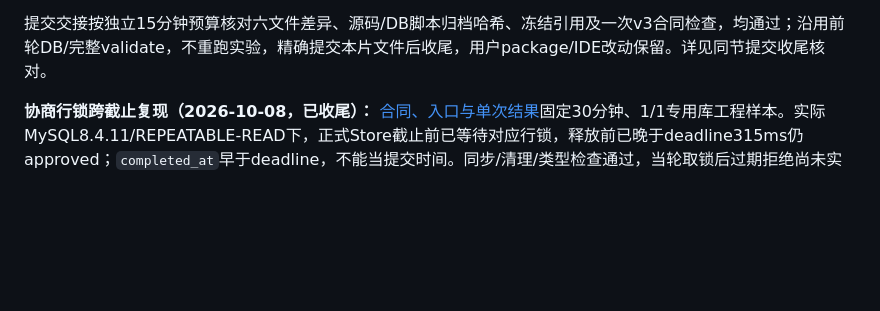
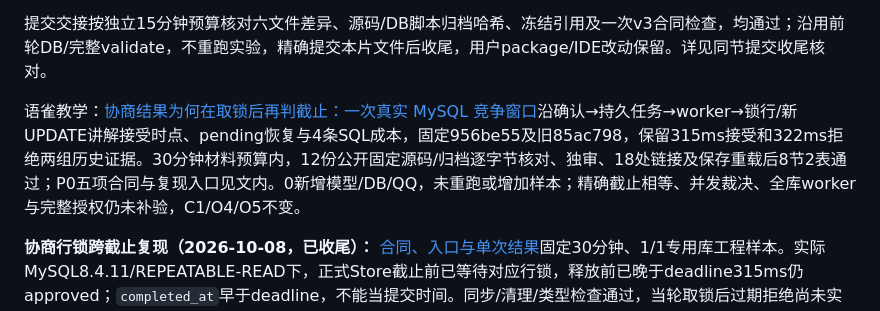
Before and after one commit to erha1499/dave-agent, a Markdown page: plan.md, the part around the change. Rendered like a GitHub page; blank space fills up the shorter version.

Commit message:
docs: link merchant deadline interview article

```diff
--- a/plan.md
+++ b/plan.md
@@ -536,6 +536,8 @@ MVP 范围先限于单门店、单张未核销券的整笔模拟退款。使用
 
 提交交接按独立15分钟预算核对六文件差异、源码/DB脚本归档哈希、冻结引用及一次v3合同检查，均通过；沿用前轮DB/完整validate，不重跑实验，精确提交本片文件后收尾，用户package/IDE改动保留。详见同节提交收尾核对。
 
+语雀教学：[协商结果为何在取锁后再判截止：一次真实 MySQL 竞争窗口](https://www.yuque.com/erha-vrnso/repg3o/ke73n9g4wl0pgqxf)沿确认→持久任务→worker→锁行/新UPDATE讲解接受时点、pending恢复与4条SQL成本，固定956be55及旧85ac798，保留315ms接受和322ms拒绝两组历史证据。30分钟材料预算内，12份公开固定源码/归档逐字节核对、独审、18处链接及保存重载后8节2表通过；P0五项合同与复现入口见文内。0新增模型/DB/QQ，未重跑或增加样本；精确截止相等、并发裁决、全库worker与完整授权仍未补验，C1/O4/O5不变。
+
 **协商行锁跨截止复现（2026-10-08，已收尾）：** [合同、入口与单次结果](./docs/after-sales.md#行锁跨截止定向复现2026-10-08)固定30分钟、1/1专用库工程样本。实际MySQL8.4.11/REPEATABLE-READ下，正式Store截止前已等待对应行锁，释放前已晚于deadline315ms仍approved；`completed_at`早于deadline，不能当提交时间。同步/清理/类型检查通过，当轮取锁后过期拒绝尚未实现/未准入；后续修复及新回归见上条，旧接受结果保留。本轮仅补复现脚本及证据，不改生产逻辑/默认，0模型/QQ/主业务库写入，不追加批次或改变C1/O4/O5状态。
 
 **协商终态/截止时间审计（2026-10-08，已收尾）：** 宿主确认→持久任务→worker→共享结果条件UPDATE已追踪，补[调用链、停机例子与接受时点边界](./docs/after-sales.md#协商终态与截止时间调用链审计2026-10-08)。预算30分钟内仅审阅源码/既有断言、核对MySQL8.4官方时间语义及文档差异/链接，0远程模型/真实QQ/数据库请求；不将历史先过期再调用的检查推广为锁等待跨截止验收。该场景随后由上条单次专用库复现补证据；本审计当时只补文档，不改生产代码、默认配置或C1/O4/O5准入。
```
